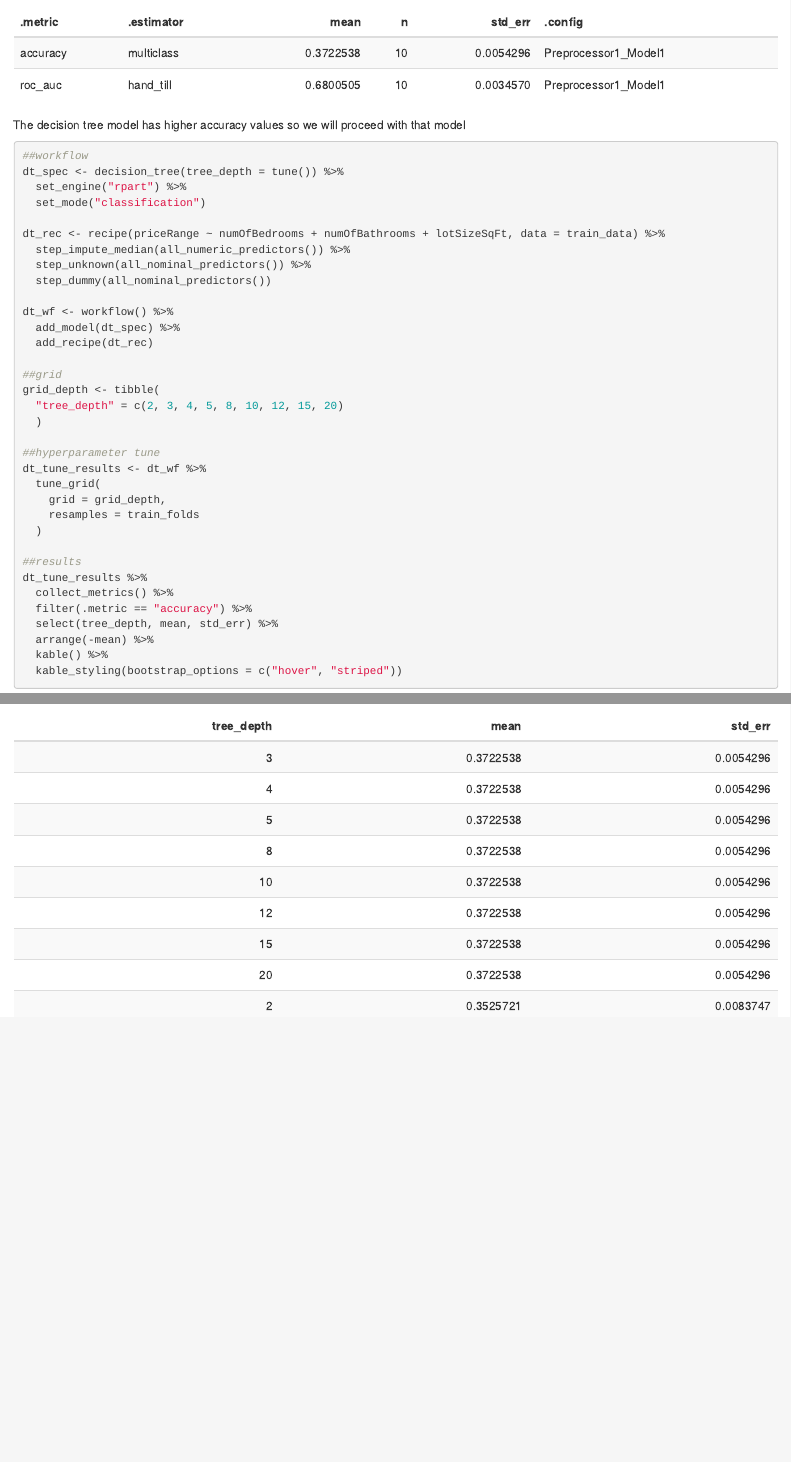
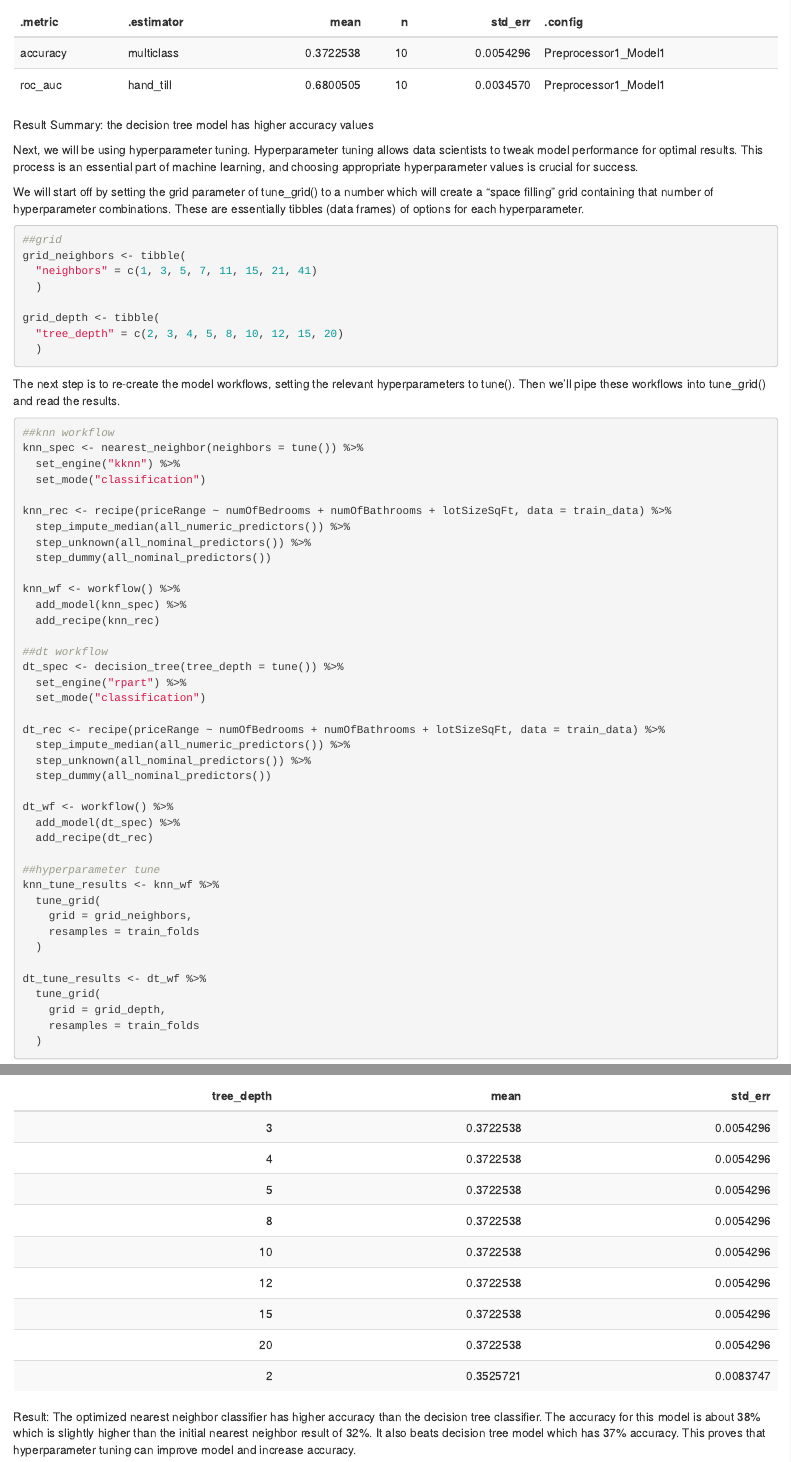
Before and after one commit to florencelourdes/MAT434, an R Markdown document (CA.Rmd): the page in a window 1100 px wide, from 7580 px down before the commit and from 7630 px down after it, so that both start at the same text, and a second part further down, joined at a grey line. The pictures show the output file CA.html that the author committed with the source, opened offline.

Commit message:
Added comments and tweaks

````diff
--- a/CA.Rmd
+++ b/CA.Rmd
@@ -178,10 +178,44 @@ dt_cv_results %>%
   kable() %>%
   kable_styling(bootstrap_options = c("hover", "striped"))
 ```
-The decision tree model has higher accuracy values so we will proceed with that model
+
+
+Result Summary: the decision tree model has higher accuracy values
+
+Next, we will be using hyperparameter tuning. Hyperparameter tuning allows data scientists to tweak model performance for optimal results. This process is an essential part of machine learning, and choosing appropriate hyperparameter values is crucial for success.
+
+We will start off by setting the grid parameter of tune_grid() to a number which will create a “space filling” grid containing that number of hyperparameter combinations. These are essentially tibbles (data frames) of options for each hyperparameter.
 
 ```{r}
-##workflow
+
+##grid
+grid_neighbors <- tibble(
+  "neighbors" = c(1, 3, 5, 7, 11, 15, 21, 41)
+  )
+
+grid_depth <- tibble(
+  "tree_depth" = c(2, 3, 4, 5, 8, 10, 12, 15, 20)
+  )
+```
+
+The next step is to re-create the model workflows, setting the relevant hyperparameters to tune(). Then we’ll pipe these workflows into tune_grid() and read the results.
+
+```{r}
+##knn workflow
+knn_spec <- nearest_neighbor(neighbors = tune()) %>%
+  set_engine("kknn") %>%
+  set_mode("classification")
+
+knn_rec <- recipe(priceRange ~ numOfBedrooms + numOfBathrooms + lotSizeSqFt, data = train_data) %>%
+  step_impute_median(all_numeric_predictors()) %>%
+  step_unknown(all_nominal_predictors()) %>%
+  step_dummy(all_nominal_predictors())
+
+knn_wf <- workflow() %>%
+  add_model(knn_spec) %>%
+  add_recipe(knn_rec)
+
+##dt workflow
 dt_spec <- decision_tree(tree_depth = tune()) %>%
   set_engine("rpart") %>%
   set_mode("classification")
@@ -195,16 +229,16 @@ dt_wf <- workflow() %>%
   add_model(dt_spec) %>%
   add_recipe(dt_rec)
 
-##grid
-grid_depth <- tibble(
-  "tree_depth" = c(2, 3, 4, 5, 8, 10, 12, 15, 20)
+##hyperparameter tune
+knn_tune_results <- knn_wf %>%
+  tune_grid(
+    grid = grid_neighbors,
+    resamples = train_folds
   )
 
-##hyperparameter tune
 dt_tune_results <- dt_wf %>%
   tune_grid(
     grid = grid_depth,
     resamples = train_folds
   )
 
-##results
@@ -216,3 +267,6 @@ dt_tune_results %>%
   kable() %>%
   kable_styling(bootstrap_options = c("hover", "striped"))
 ```
+
+
+Result: The optimized nearest neighbor classifier has higher accuracy than the decision tree classifier. The accuracy for this model is about 38% which is slightly higher than the initial nearest neighbor result of 32%. It also beats decision tree model which has 37% accuracy. This proves that hyperparameter tuning can improve model and increase accuracy.
````
Also changed, not shown: CA.html, CA.Rmd (21 more changed lines).
